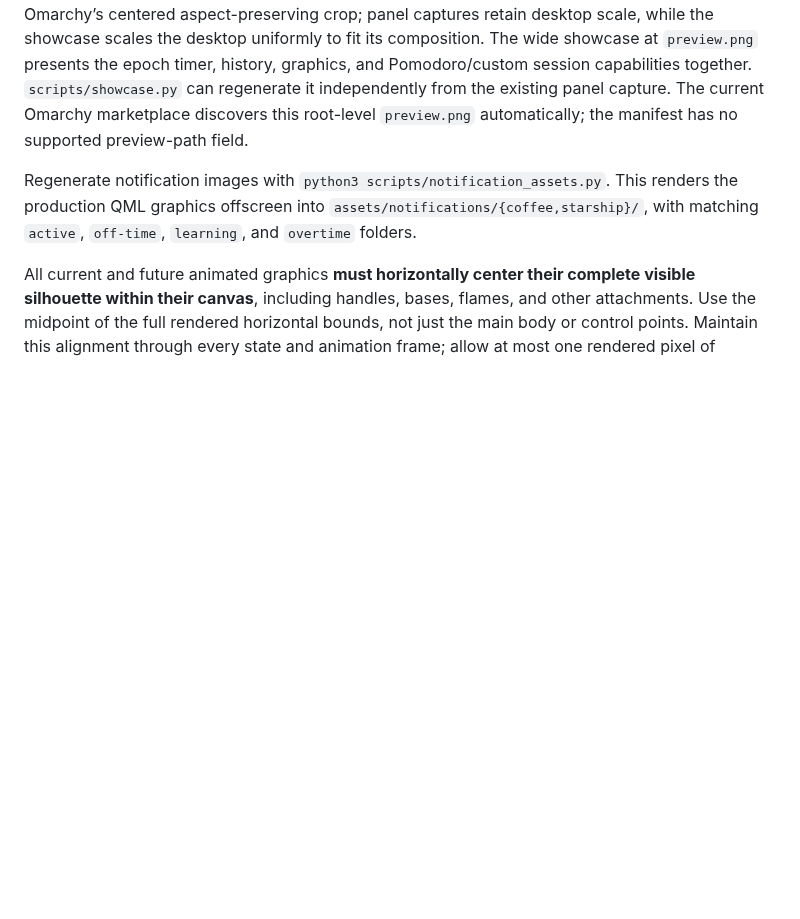
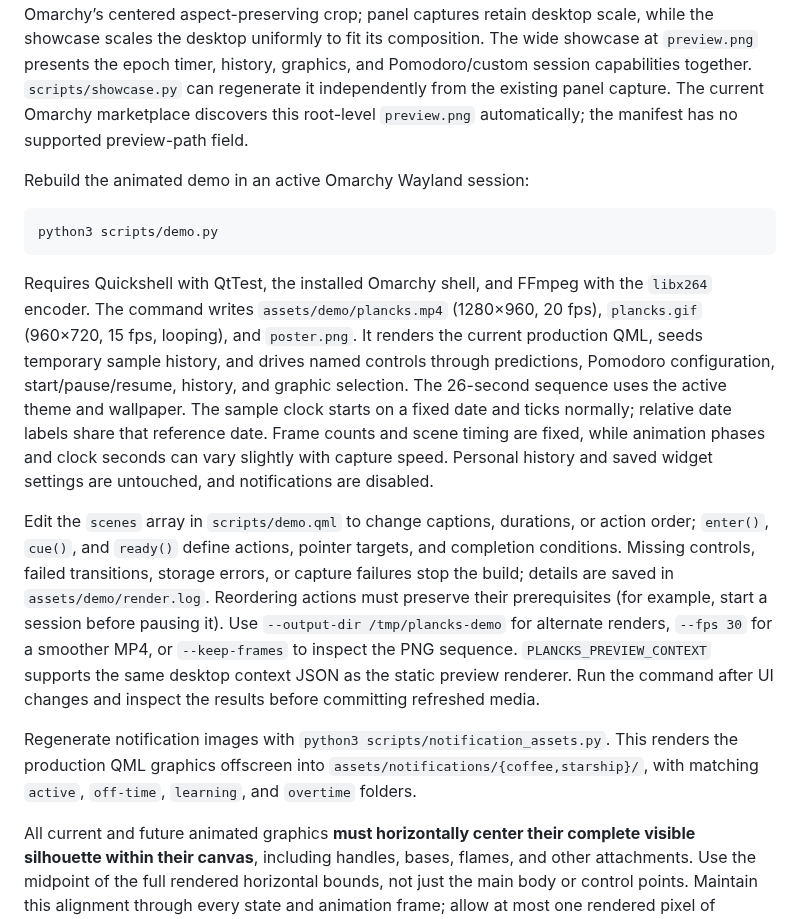
Before and after one commit to gregl83/omarchy-plancks, a Markdown page: README.md, the part around one of its changes. Rendered like a GitHub page; blank space fills up the shorter version.

Commit message:
add demo script and renders

````diff
--- a/README.md
+++ b/README.md
@@ -267,6 +271,16 @@ The QML smoke check needs an active Wayland session and the installed Omarchy sh
 
 Regenerate the three README previews in `assets/` and the root marketplace showcase with `python3 scripts/preview.py` in an active Omarchy session. It renders the production panels with isolated, frozen sample history, uses the active theme’s wallpaper, colors, and font, and leaves your saved history untouched. Backgrounds use the focused monitor’s logical dimensions and Omarchy’s centered aspect-preserving crop; panel captures retain desktop scale, while the showcase scales the desktop uniformly to fit its composition. The wide showcase at `preview.png` presents the epoch timer, history, graphics, and Pomodoro/custom session capabilities together. `scripts/showcase.py` can regenerate it independently from the existing panel capture. The current Omarchy marketplace discovers this root-level `preview.png` automatically; the manifest has no supported preview-path field.
 
+Rebuild the animated demo in an active Omarchy Wayland session:
+
+```bash
+python3 scripts/demo.py
+```
+
+Requires Quickshell with QtTest, the installed Omarchy shell, and FFmpeg with the `libx264` encoder. The command writes `assets/demo/plancks.mp4` (1280×960, 20 fps), `plancks.gif` (960×720, 15 fps, looping), and `poster.png`. It renders the current production QML, seeds temporary sample history, and drives named controls through predictions, Pomodoro configuration, start/pause/resume, history, and graphic selection. The 26-second sequence uses the active theme and wallpaper. The sample clock starts on a fixed date and ticks normally; relative date labels share that reference date. Frame counts and scene timing are fixed, while animation phases and clock seconds can vary slightly with capture speed. Personal history and saved widget settings are untouched, and notifications are disabled.
+
+Edit the `scenes` array in `scripts/demo.qml` to change captions, durations, or action order; `enter()`, `cue()`, and `ready()` define actions, pointer targets, and completion conditions. Missing controls, failed transitions, storage errors, or capture failures stop the build; details are saved in `assets/demo/render.log`. Reordering actions must preserve their prerequisites (for example, start a session before pausing it). Use `--output-dir /tmp/plancks-demo` for alternate renders, `--fps 30` for a smoother MP4, or `--keep-frames` to inspect the PNG sequence. `PLANCKS_PREVIEW_CONTEXT` supports the same desktop context JSON as the static preview renderer. Run the command after UI changes and inspect the results before committing refreshed media.
+
 Regenerate notification images with `python3 scripts/notification_assets.py`. This renders the production QML graphics offscreen into `assets/notifications/{coffee,starship}/`, with matching `active`, `off-time`, `learning`, and `overtime` folders.
 
 All current and future animated graphics **must horizontally center their complete visible silhouette within their canvas**, including handles, bases, flames, and other attachments. Use the midpoint of the full rendered horizontal bounds, not just the main body or control points. Maintain this alignment through every state and animation frame; allow at most one rendered pixel of rasterization error. Correct the drawing itself, never compensate with offsets in the panel, settings previews, or notification images. Verify transparent-image bounds across states and regenerate notification assets after geometry changes.
````
Also changed, not shown: other parts of README.md (+4 -0 lines), assets/demo/poster.png (added), 5 other files.
